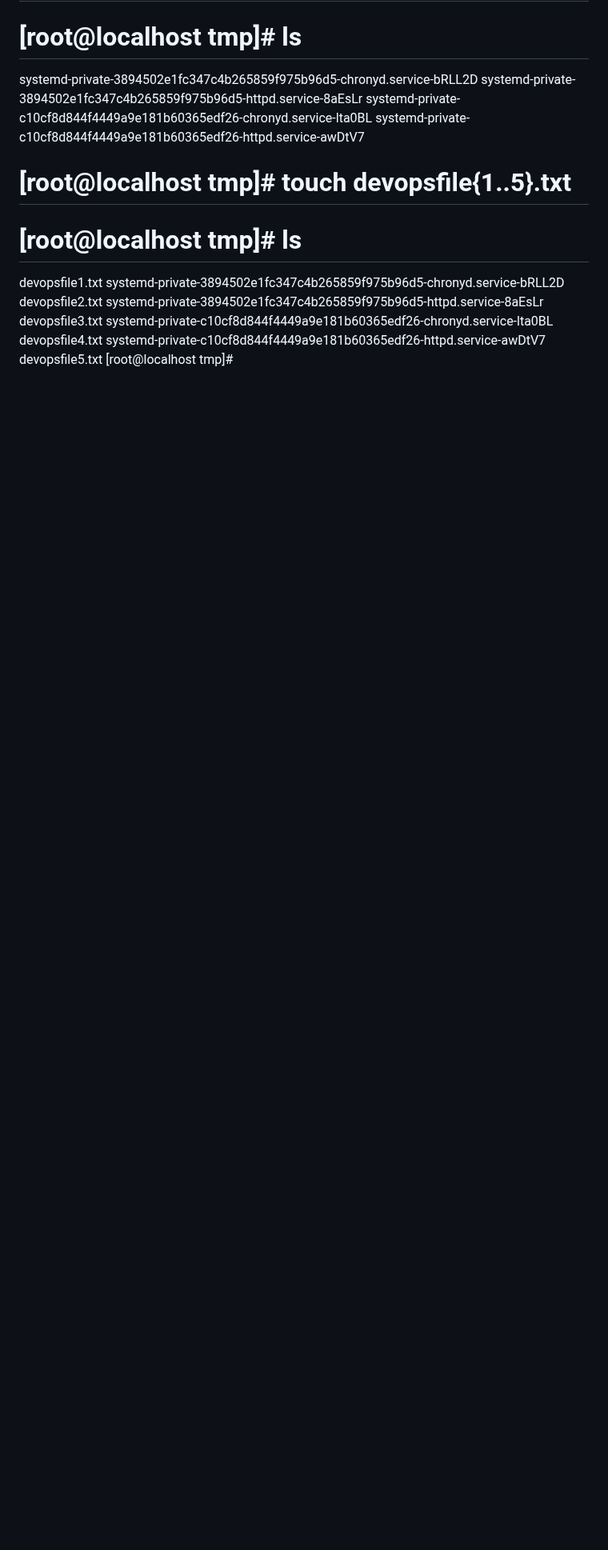
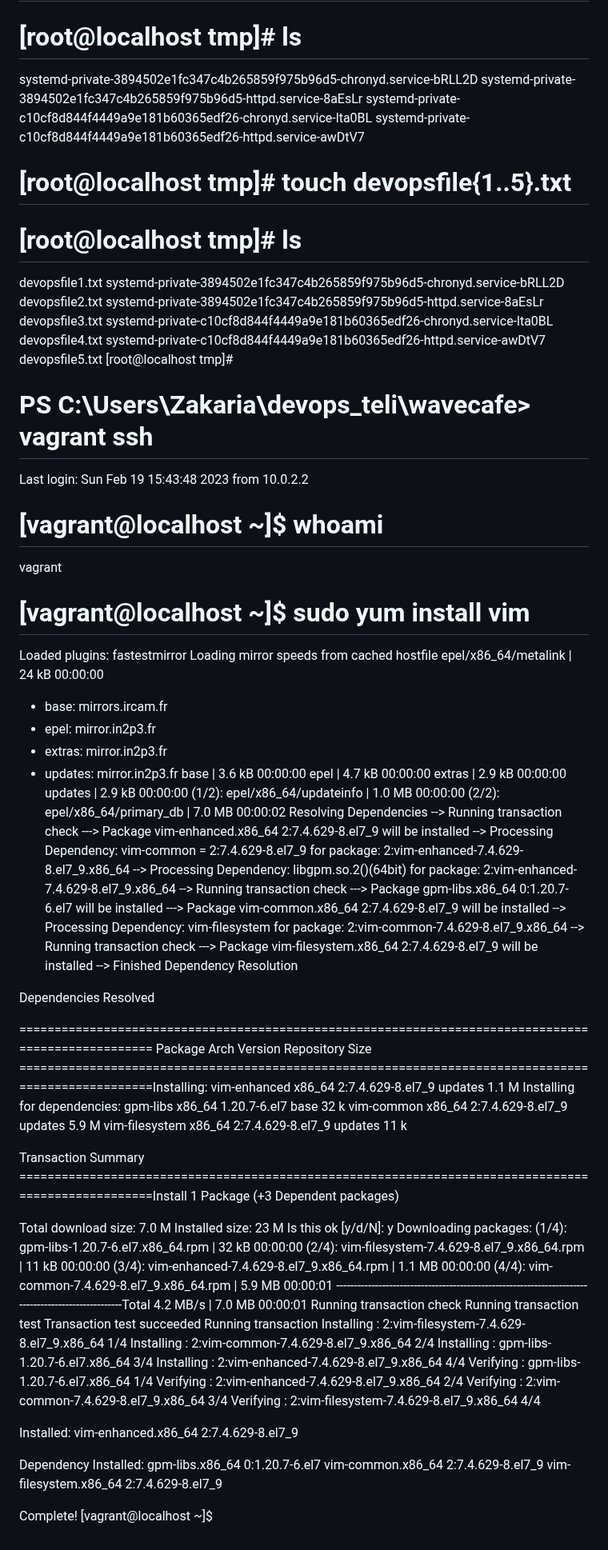
Before and after one commit to Devsaci/devops_teli_wavecafe, a Markdown page: command.md, the part around the change. Shown at 80% size. Rendered like a GitHub page; blank space fills up the shorter version.

Commit message:
[vagrant@localhost ~]$ sudo yum install vim

```diff
--- a/command.md
+++ b/command.md
@@ -674,3 +674,79 @@ devopsfile3.txt  systemd-private-c10cf8d844f4449a9e181b60365edf26-chronyd.servic
 devopsfile4.txt  systemd-private-c10cf8d844f4449a9e181b60365edf26-httpd.service-awDtV7
 devopsfile5.txt
 [root@localhost tmp]#
+
+# PS C:\Users\Zakaria\devops_teli\wavecafe> vagrant ssh
+Last login: Sun Feb 19 15:43:48 2023 from 10.0.2.2
+# [vagrant@localhost ~]$ whoami
+vagrant
+# [vagrant@localhost ~]$ sudo yum install vim
+Loaded plugins: fastestmirror
+Loading mirror speeds from cached hostfile
+epel/x86_64/metalink                                                         |  24 kB  00:00:00
+ * base: mirrors.ircam.fr
+ * epel: mirror.in2p3.fr
+ * extras: mirror.in2p3.fr
+ * updates: mirror.in2p3.fr
+base                                                                         | 3.6 kB  00:00:00
+epel                                                                         | 4.7 kB  00:00:00
+extras                                                                       | 2.9 kB  00:00:00
+updates                                                                      | 2.9 kB  00:00:00
+(1/2): epel/x86_64/updateinfo                                                | 1.0 MB  00:00:00
+(2/2): epel/x86_64/primary_db                                                | 7.0 MB  00:00:02
+Resolving Dependencies
+--> Running transaction check
+---> Package vim-enhanced.x86_64 2:7.4.629-8.el7_9 will be installed
+--> Processing Dependency: vim-common = 2:7.4.629-8.el7_9 for package: 2:vim-enhanced-7.4.629-8.el7_9.x86_64
+--> Processing Dependency: libgpm.so.2()(64bit) for package: 2:vim-enhanced-7.4.629-8.el7_9.x86_64
+--> Running transaction check
+---> Package gpm-libs.x86_64 0:1.20.7-6.el7 will be installed
+---> Package vim-common.x86_64 2:7.4.629-8.el7_9 will be installed
+--> Processing Dependency: vim-filesystem for package: 2:vim-common-7.4.629-8.el7_9.x86_64
+--> Running transaction check
+---> Package vim-filesystem.x86_64 2:7.4.629-8.el7_9 will be installed
+--> Finished Dependency Resolution
+
+Dependencies Resolved
+
+==================================================================================================== Package                   Arch              Version                       Repository          Size
+====================================================================================================Installing:
+ vim-enhanced              x86_64            2:7.4.629-8.el7_9             updates            1.1 M
+Installing for dependencies:
+ gpm-libs                  x86_64            1.20.7-6.el7                  base                32 k
+ vim-common                x86_64            2:7.4.629-8.el7_9             updates            5.9 M
+ vim-filesystem            x86_64            2:7.4.629-8.el7_9             updates             11 k
+
+Transaction Summary
+====================================================================================================Install  1 Package (+3 Dependent packages)
+
+Total download size: 7.0 M
+Installed size: 23 M
+Is this ok [y/d/N]: y
+Downloading packages:
+(1/4): gpm-libs-1.20.7-6.el7.x86_64.rpm                                      |  32 kB  00:00:00
+(2/4): vim-filesystem-7.4.629-8.el7_9.x86_64.rpm                             |  11 kB  00:00:00
+(3/4): vim-enhanced-7.4.629-8.el7_9.x86_64.rpm                               | 1.1 MB  00:00:00
+(4/4): vim-common-7.4.629-8.el7_9.x86_64.rpm                                 | 5.9 MB  00:00:01
+----------------------------------------------------------------------------------------------------Total                                                               4.2 MB/s | 7.0 MB  00:00:01
+Running transaction check
+Running transaction test
+Transaction test succeeded
+Running transaction
+  Installing : 2:vim-filesystem-7.4.629-8.el7_9.x86_64                                          1/4
+  Installing : 2:vim-common-7.4.629-8.el7_9.x86_64                                              2/4
+  Installing : gpm-libs-1.20.7-6.el7.x86_64                                                     3/4
+  Installing : 2:vim-enhanced-7.4.629-8.el7_9.x86_64                                            4/4
+  Verifying  : gpm-libs-1.20.7-6.el7.x86_64                                                     1/4
+  Verifying  : 2:vim-enhanced-7.4.629-8.el7_9.x86_64                                            2/4
+  Verifying  : 2:vim-common-7.4.629-8.el7_9.x86_64                                              3/4
+  Verifying  : 2:vim-filesystem-7.4.629-8.el7_9.x86_64                                          4/4
+
+Installed:
+  vim-enhanced.x86_64 2:7.4.629-8.el7_9
+
+Dependency Installed:
+  gpm-libs.x86_64 0:1.20.7-6.el7                     vim-common.x86_64 2:7.4.629-8.el7_9
+  vim-filesystem.x86_64 2:7.4.629-8.el7_9
+
+Complete!
+[vagrant@localhost ~]$
```
